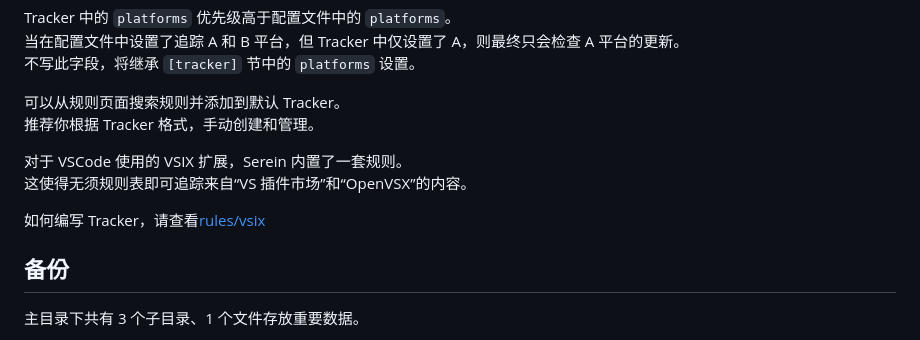
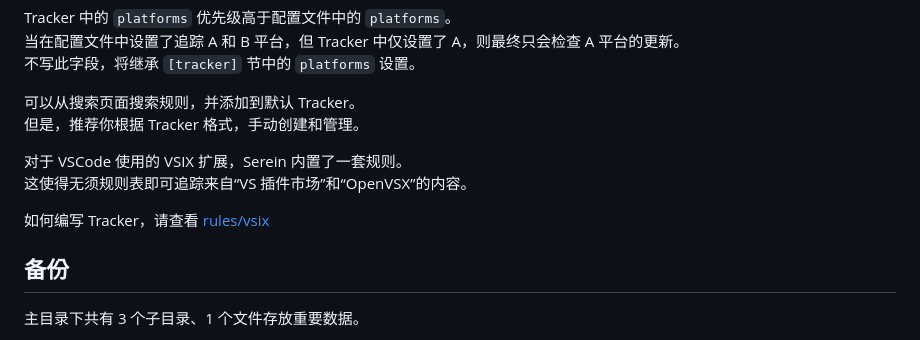
Before and after one commit to Vanadiry/Serein, a Markdown page: docs/guide.md, the part around the change. Drawn GitHub-style.

```diff
--- a/docs/guide.md
+++ b/docs/guide.md
@@ -138,13 +138,13 @@ Tracker 中的 `platforms` 优先级高于配置文件中的 `platforms`。
 当在配置文件中设置了追踪 A 和 B 平台，但 Tracker 中仅设置了 A，则最终只会检查 A 平台的更新。
 不写此字段，将继承 `[tracker]` 节中的 `platforms` 设置。
 
-可以从规则页面搜索规则并添加到默认 Tracker。
-推荐你根据 Tracker 格式，手动创建和管理。
+可以从搜索页面搜索规则，并添加到默认 Tracker。
+但是，推荐你根据 Tracker 格式，手动创建和管理。
 
 对于 VSCode 使用的 VSIX 扩展，Serein 内置了一套规则。
 这使得无须规则表即可追踪来自“VS 插件市场”和“OpenVSX”的内容。
 
-如何编写 Tracker，请查看[rules/vsix](rules/vsix.md)
+如何编写 Tracker，请查看 [rules/vsix](rules/vsix.md)
 
 ## 备份
 
```
Also changed, not shown: CHANGELOG.md (+28 -0 lines).
